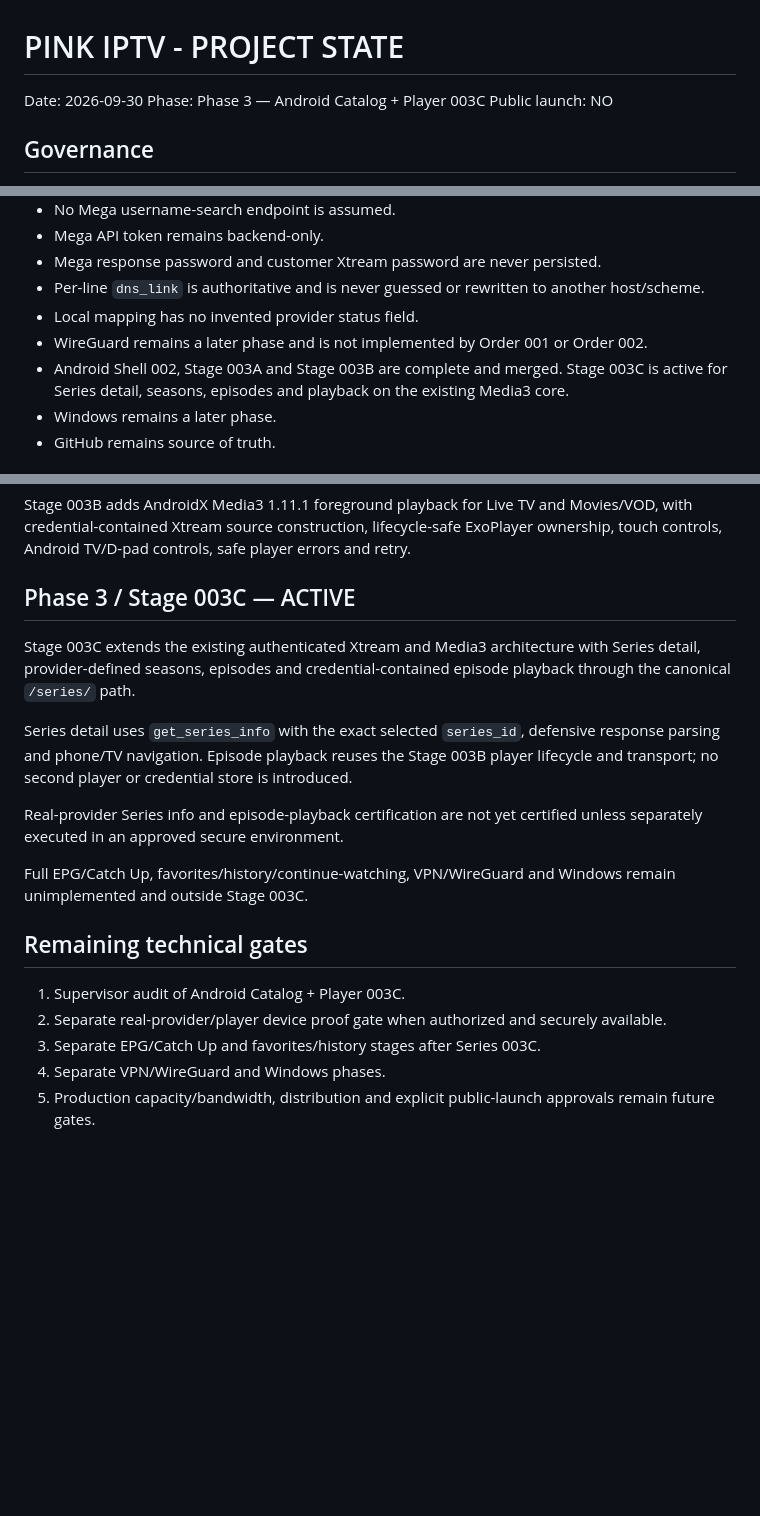
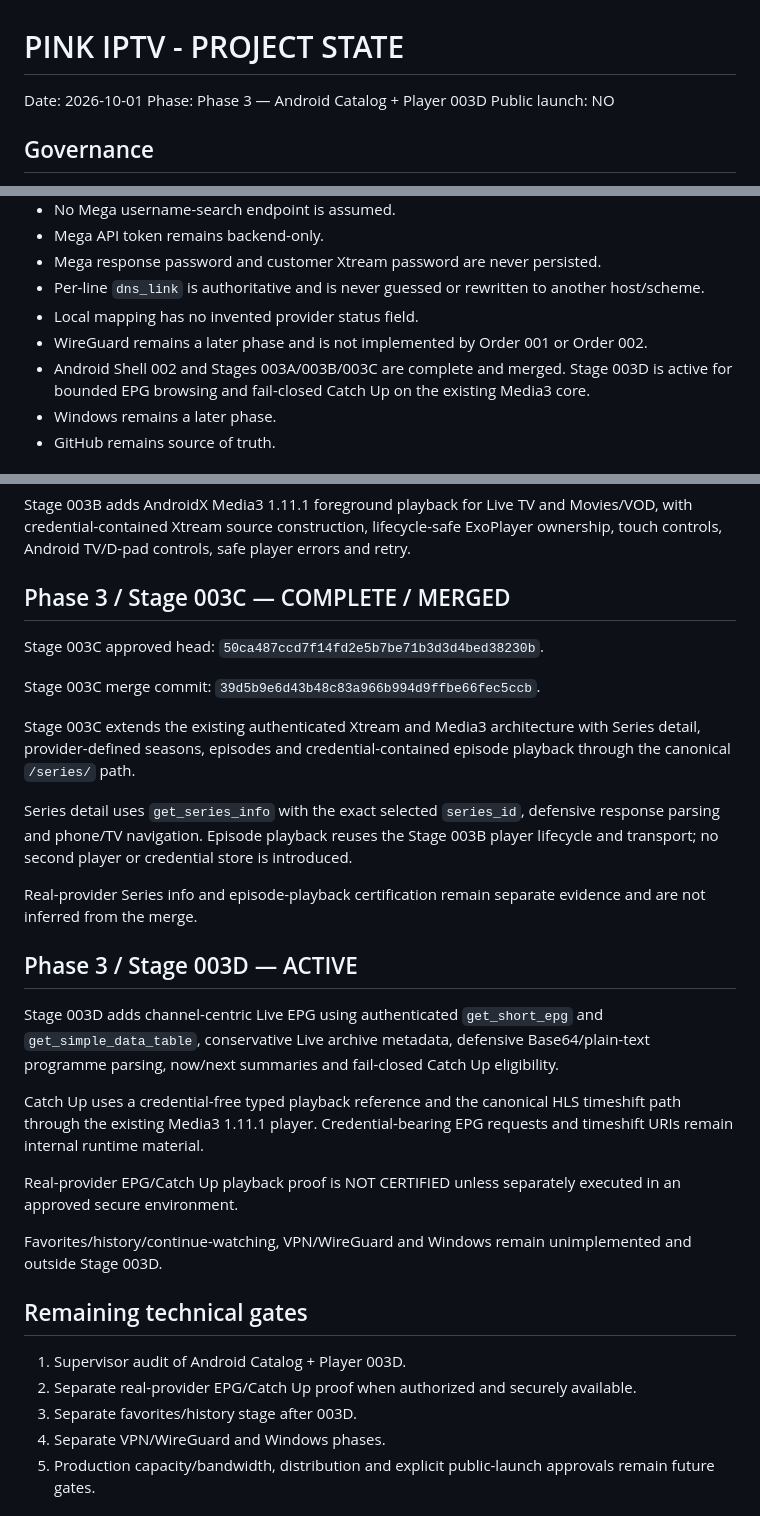
Before and after one commit to martaxi-boss/pink-iptv, a Markdown page: PROJECT_STATE.md, 3 parts joined by grey strips. GitHub-like rendering; blank space fills up the shorter version.

Commit message:
docs(android): mark 003C merged and open Stage 003D

```diff
--- a/PROJECT_STATE.md
+++ b/PROJECT_STATE.md
@@ -1,7 +1,7 @@
 # PINK IPTV - PROJECT STATE
 
-Date: 2026-09-30
-Phase: Phase 3 — Android Catalog + Player 003C
+Date: 2026-10-01
+Phase: Phase 3 — Android Catalog + Player 003D
 Public launch: NO
 
 ## Governance
@@ -22,7 +22,7 @@ BUILDER: implements only approved orders and reports evidence.
 - Per-line `dns_link` is authoritative and is never guessed or rewritten to another host/scheme.
 - Local mapping has no invented provider status field.
 - WireGuard remains a later phase and is not implemented by Order 001 or Order 002.
-- Android Shell 002, Stage 003A and Stage 003B are complete and merged. Stage 003C is active for Series detail, seasons, episodes and playback on the existing Media3 core.
+- Android Shell 002 and Stages 003A/003B/003C are complete and merged. Stage 003D is active for bounded EPG browsing and fail-closed Catch Up on the existing Media3 core.
 - Windows remains a later phase.
 - GitHub remains source of truth.
 
@@ -94,21 +94,33 @@ Stage 003B merge commit: `b98ce7a819d6c752c3ec8e5b45646c79fbe2a3d8`.
 
 Stage 003B adds AndroidX Media3 1.11.1 foreground playback for Live TV and Movies/VOD, with credential-contained Xtream source construction, lifecycle-safe ExoPlayer ownership, touch controls, Android TV/D-pad controls, safe player errors and retry.
 
-## Phase 3 / Stage 003C — ACTIVE
+## Phase 3 / Stage 003C — COMPLETE / MERGED
+
+Stage 003C approved head: `50ca487ccd7f14fd2e5b7be71b3d3d4bed38230b`.
+
+Stage 003C merge commit: `39d5b9e6d43b48c83a966b994d9ffbe66fec5ccb`.
 
 Stage 003C extends the existing authenticated Xtream and Media3 architecture with Series detail, provider-defined seasons, episodes and credential-contained episode playback through the canonical `/series/` path.
 
 Series detail uses `get_series_info` with the exact selected `series_id`, defensive response parsing and phone/TV navigation. Episode playback reuses the Stage 003B player lifecycle and transport; no second player or credential store is introduced.
 
-Real-provider Series info and episode-playback certification are not yet certified unless separately executed in an approved secure environment.
+Real-provider Series info and episode-playback certification remain separate evidence and are not inferred from the merge.
 
-Full EPG/Catch Up, favorites/history/continue-watching, VPN/WireGuard and Windows remain unimplemented and outside Stage 003C.
+## Phase 3 / Stage 003D — ACTIVE
+
+Stage 003D adds channel-centric Live EPG using authenticated `get_short_epg` and `get_simple_data_table`, conservative Live archive metadata, defensive Base64/plain-text programme parsing, now/next summaries and fail-closed Catch Up eligibility.
+
+Catch Up uses a credential-free typed playback reference and the canonical HLS timeshift path through the existing Media3 1.11.1 player. Credential-bearing EPG requests and timeshift URIs remain internal runtime material.
+
+Real-provider EPG/Catch Up playback proof is NOT CERTIFIED unless separately executed in an approved secure environment.
+
+Favorites/history/continue-watching, VPN/WireGuard and Windows remain unimplemented and outside Stage 003D.
 
 ## Remaining technical gates
 
-1. Supervisor audit of Android Catalog + Player 003C.
-2. Separate real-provider/player device proof gate when authorized and securely available.
-3. Separate EPG/Catch Up and favorites/history stages after Series 003C.
+1. Supervisor audit of Android Catalog + Player 003D.
+2. Separate real-provider EPG/Catch Up proof when authorized and securely available.
+3. Separate favorites/history stage after 003D.
 4. Separate VPN/WireGuard and Windows phases.
 5. Production capacity/bandwidth, distribution and explicit public-launch approvals remain future gates.
 
```
Also changed, not shown: other parts of PROJECT_STATE.md (+1 -1 lines).
